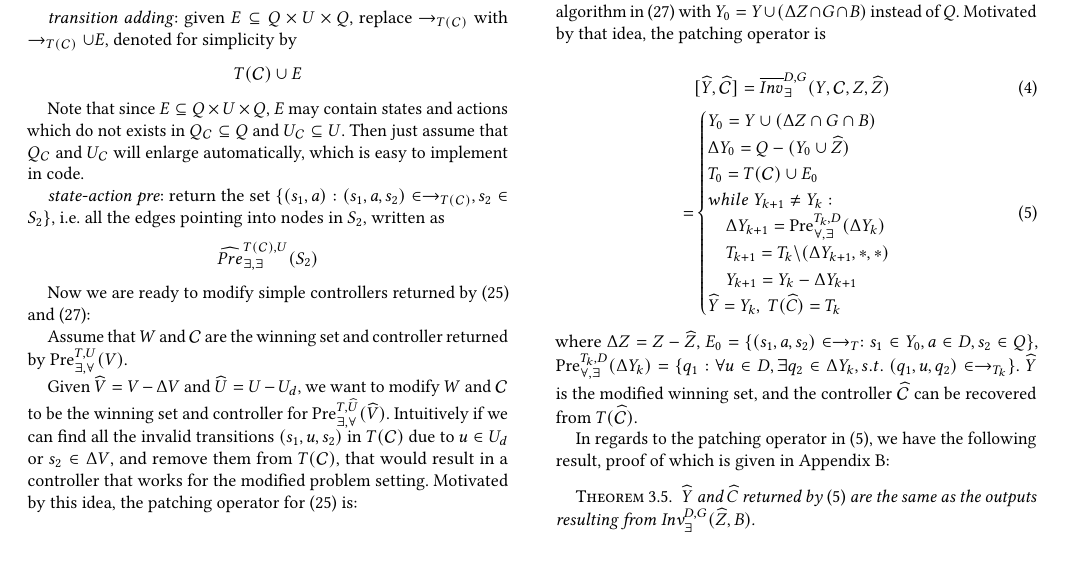
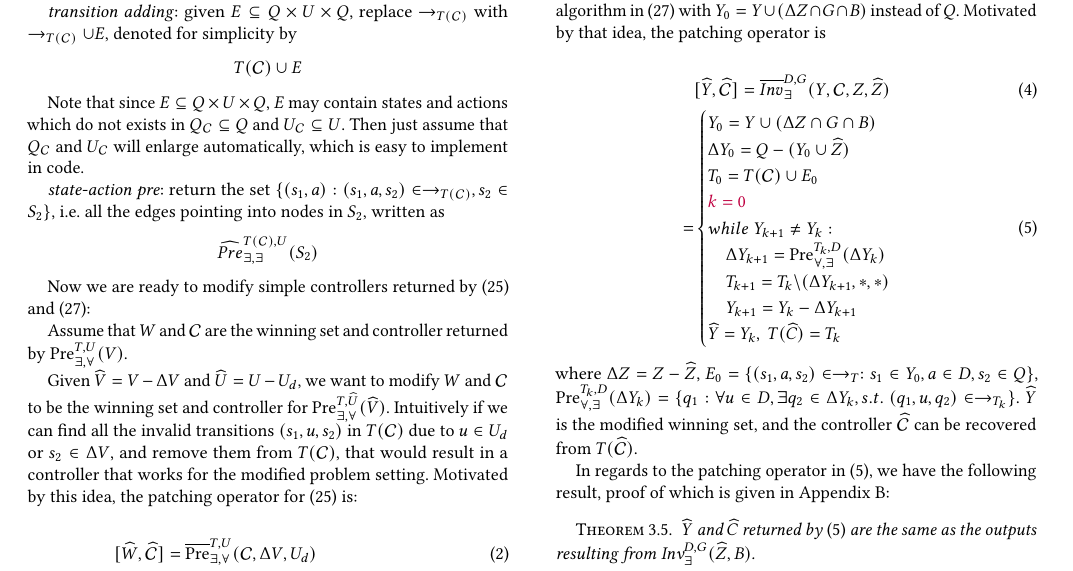
Before and after one commit to zexiangliu/synt2018, a LaTeX paper (warmstart-sigconf.tex, which reads warmstart-body.tex): part of page 5 of 10 before the commit and part of page 5 of 11 after it, cut so that both start at the same text, the shorter picture padded with empty space. Compiled offline with pdfLaTeX.

Commit message:
Update on Overleaf.

```diff
--- a/warmstart-body.tex
+++ b/warmstart-body.tex
@@ -439,6 +439,7 @@ Next, assume that $ Y $ and $ \mathcal{C} $ are the winning set and controller r
 Y_0 = Y\cup (\Delta Z\cap G \cap B)\\
 \Delta Y_0 = Q - (Y_0 \cup \widehat{Z})\\
 T_0  = T(\mathcal{C})\cup E_0\\
+{\color{purple} k=0 }\\
 while \ Y_{k+1}\not= Y_k:\\
 \ \ \ \ \Delta Y_{k+1} = \text{Pre}_{\forall,\exists}^{T_k,D}(\Delta Y_k) \\
 \ \ \ \ T_{k+1} = T_{k}\backslash (\Delta Y_{k+1},*,*)\\
```
